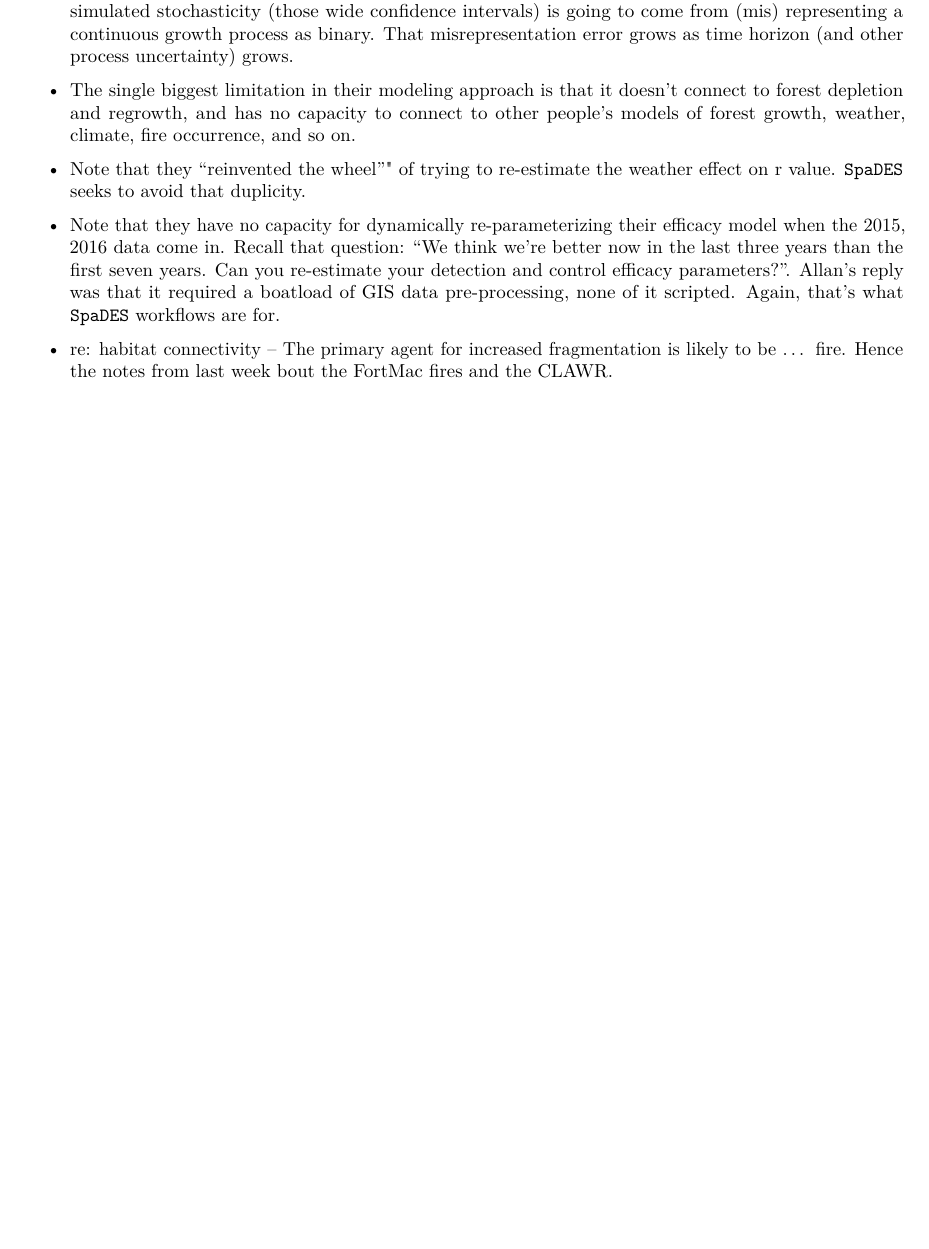
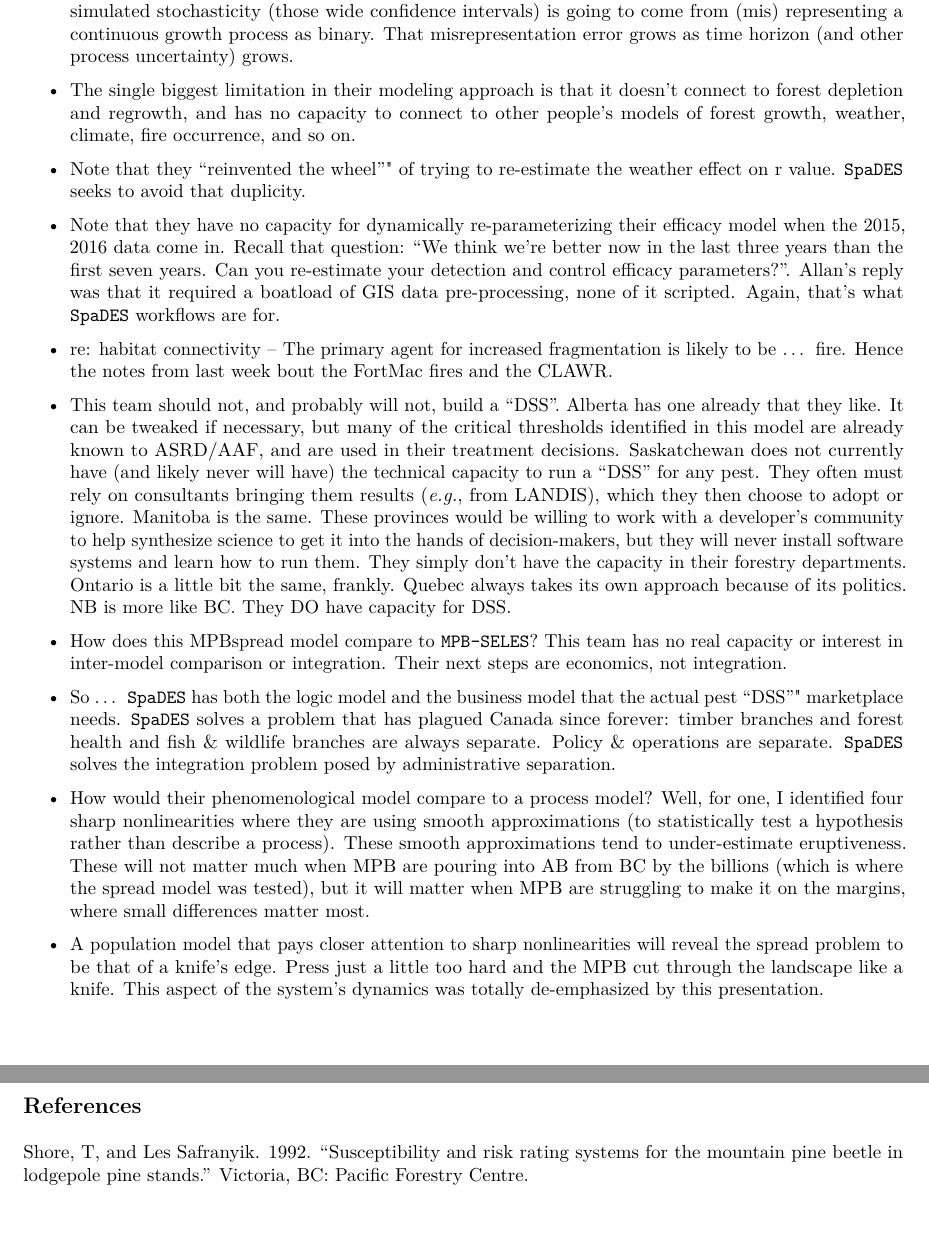
Before and after one commit to achubaty/MPB, an R Markdown document (notes/MPBSpread.Rmd): part of page 3 of 3 before the commit and two parts of pages 5 and 6 of 6 after it, the two joined at a grey line, cut so that both start at the same text, the shorter picture padded with empty space. The pictures show the output file notes/MPBSpread.pdf that the author committed with the source.

Commit message:
update MPBSpread notes with Barry's comments and info

````diff
--- a/notes/MPBSpread.Rmd
+++ b/notes/MPBSpread.Rmd
@@ -3,6 +3,7 @@ title: "MPBSpread"
 author: "Alex M. Chubaty"
 date: "October 26, 2016"
 output: pdf_document
+bibliography: bibliography.bib
 ---
 
 ```{r setup, include=FALSE}
@@ -142,17 +179,51 @@ From email discussions.
   The long-range "slow-the-spread" cannot be answered without forest depletion and climate change as drivers.
 
 - Formulated at a resolution of 16 ha and representing establishment & eruption as a simple logistic process removes a lot of detail.
-  It’s going to be good enough over large extents and small time frames where details don’t matter. Hence the quality of their validations in BC and AB. OTOH a lot of their simulated stochasticity (those wide confidence intervals) is going to come from (mis) representing a continuous growth process as binary.
+  It's going to be good enough over large extents and small time frames where details don't matter. Hence the quality of their validations in BC and AB. OTOH a lot of their simulated stochasticity (those wide confidence intervals) is going to come from (mis) representing a continuous growth process as binary.
   That misrepresentation error grows as time horizon (and other process uncertainty) grows.
 
-- The single biggest limitation in their modeling approach is that it doesn’t connect to forest depletion and regrowth, and has no capacity to connect to other people’s models of forest growth, weather, climate, fire occurrence, and so on.
+- The single biggest limitation in their modeling approach is that it doesn't connect to forest depletion and regrowth, and has no capacity to connect to other people's models of forest growth, weather, climate, fire occurrence, and so on.
 
 - Note that they "reinvented the wheel"" of trying to re-estimate the weather effect on r value.
   `SpaDES` seeks to avoid that duplicity.
 
 - Note that they have no capacity for dynamically re-parameterizing their efficacy model when the 2015, 2016 data come in.
   Recall that question: "We think we're better now in the last three years than the first seven years. Can you re-estimate your detection and control efficacy parameters?".
-  Allan’s reply was that it required a boatload of GIS data pre-processing, none of it scripted.
-  Again, that’s what `SpaDES` workflows are for.
+  Allan's reply was that it required a boatload of GIS data pre-processing, none of it scripted.
+  Again, that's what `SpaDES` workflows are for.
 
 - re: habitat connectivity -- The primary agent for increased fragmentation is likely to be … fire. Hence the notes from last week bout the FortMac fires and the CLAWR.
+
+- This team should not, and probably will not, build a "DSS".
+    Alberta has one already that they like.
+    It can be tweaked if necessary, but many of the critical thresholds identified in this model are already known to ASRD/AAF, and are used in their treatment decisions.
+    Saskatchewan does not currently have (and likely never will have) the technical capacity to run a "DSS" for any pest.
+    They often must rely on consultants bringing them results (*e.g.*, from LANDIS), which they then choose to adopt or ignore.
+    Manitoba is the same.
+    These provinces would be willing to work with a developer's community to help synthesize science to get it into the hands of decision-makers, but they will never install software systems and learn how to run them.
+    They simply don't have the capacity in their forestry departments.
+    Ontario is a little bit the same, frankly.
+    Quebec always takes its own approach because of its politics.
+    NB is more like BC.
+    They DO have capacity for DSS.
+
+- How does this MPBspread model compare to `MPB-SELES`? This team has no real capacity or interest in inter-model comparison or integration.
+    Their next steps are economics, not integration.
+
+- So … `SpaDES` has both the logic model and the business model that the actual pest "DSS"" marketplace needs.
+    `SpaDES` solves a problem that has plagued Canada since forever: timber branches and forest health and fish & wildlife branches are always separate.
+    Policy & operations are separate.
+    `SpaDES` solves the integration problem posed by administrative separation.
+
+- How would their phenomenological model compare to a process model?
+    Well, for one, I identified four sharp nonlinearities where they are using smooth approximations (to statistically test a hypothesis rather than describe a process).
+    These smooth approximations tend to under-estimate eruptiveness.
+    These will not matter much when MPB are pouring into AB from BC by the billions (which is where the spread model was tested), but it will matter when MPB are struggling to make it on the margins, where small differences matter most.
+
+ - A population model that pays closer attention to sharp nonlinearities will reveal the spread problem to be that of a knife's edge.
+     Press just a little too hard and the MPB cut through the landscape like a knife.
+     This aspect of the system's dynamics was totally de-emphasized by this presentation.
+
+## References
+
+<!-- automatically generated using bibliography.bib -->
--- /dev/null
+++ b/notes/bibliography.bib
@@ -0,0 +1 @@
+@techreport{Shore:1992rs,
@@ -0,0 +5,6 @@
+  institution = {Pacific Forestry Centre},
+  isbn = {BC-X-336},
+  pages = {12},
+  title = {{Susceptibility and risk rating systems for the mountain pine beetle in lodgepole pine stands}},
+  year = {1992}
+}
````
Also changed, not shown: notes/MPBSpread.pdf, notes/images/location-factor.png (added), notes/MPBSpread.Rmd (40 more changed lines), notes/bibliography.bib (3 more changed lines).
